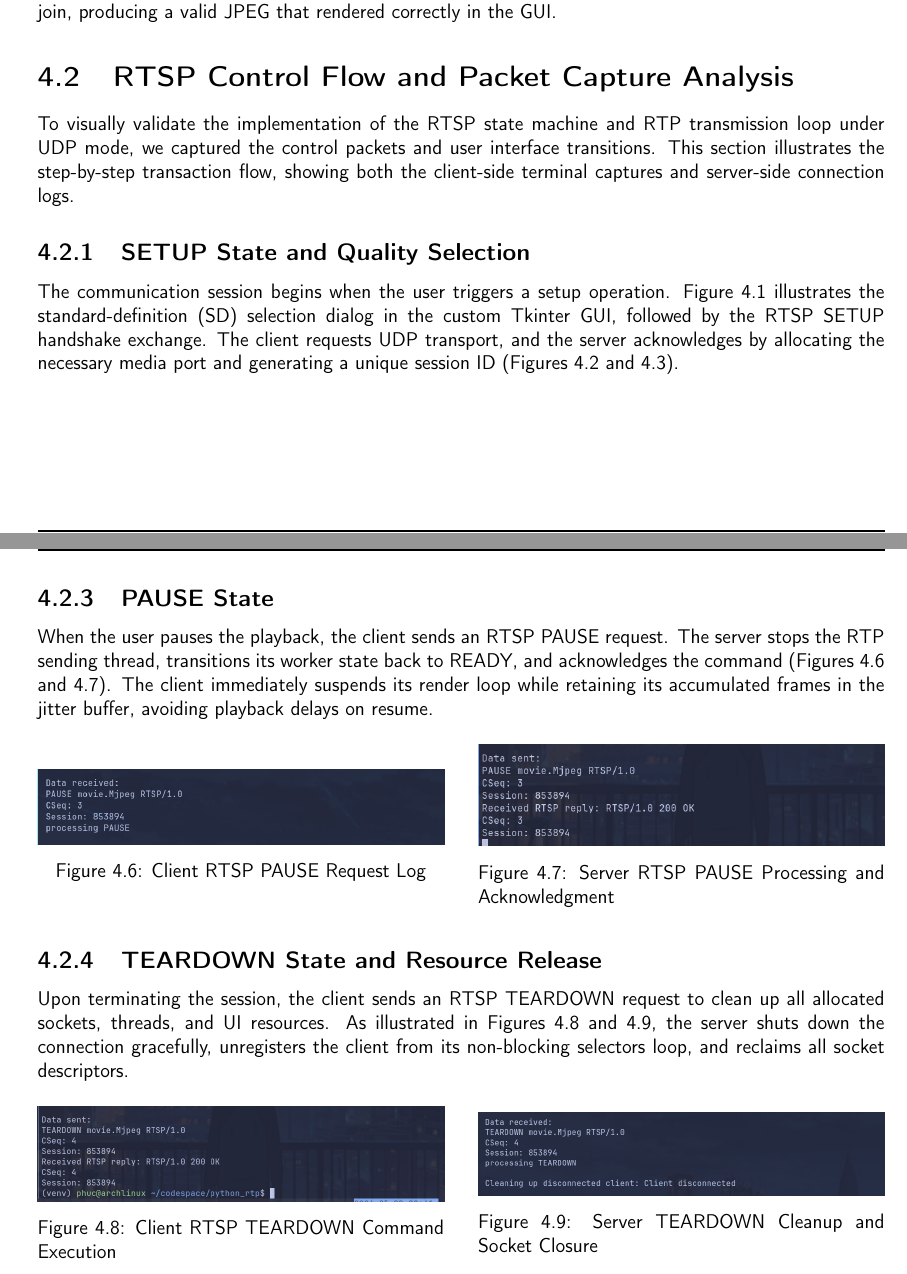
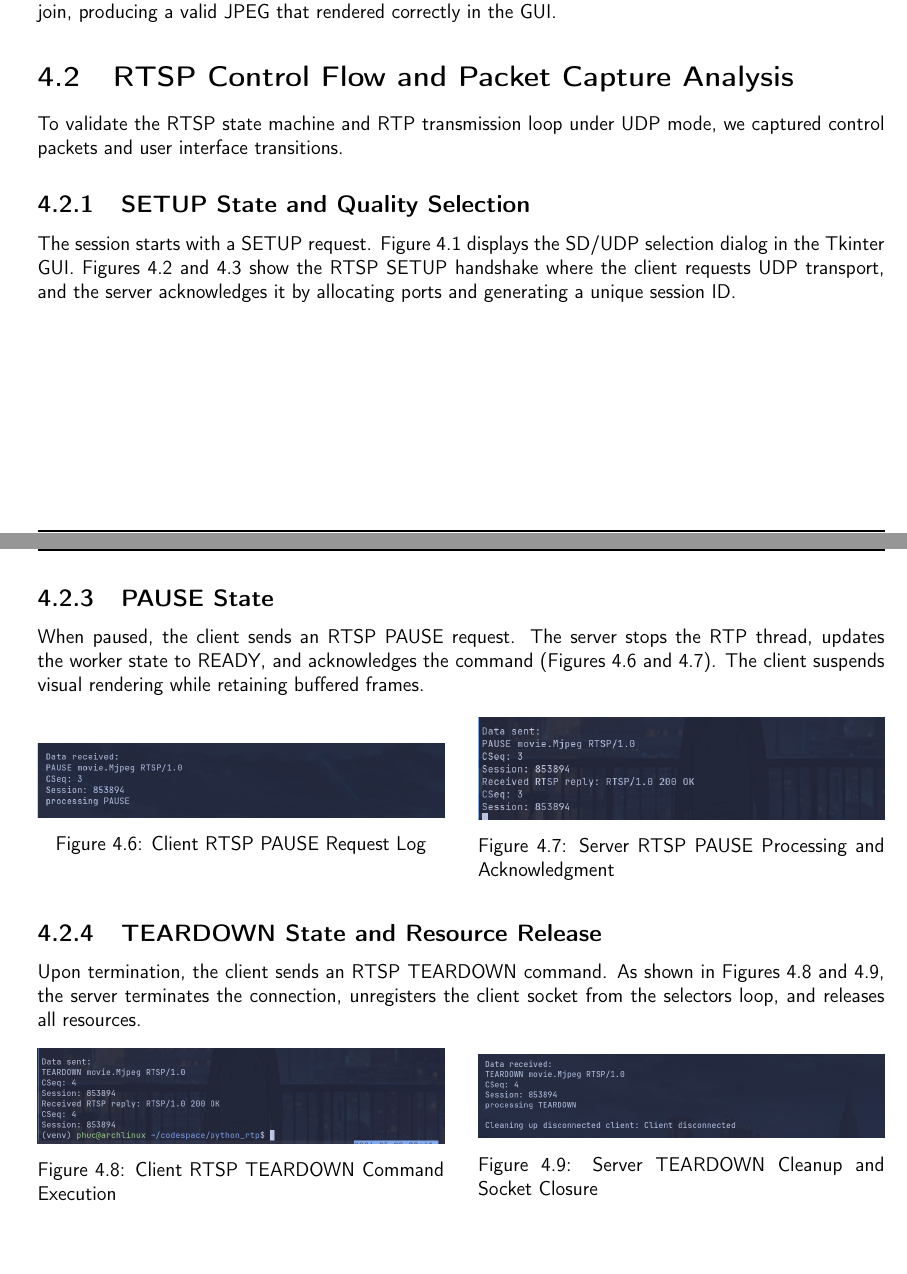
Before and after one commit to InfiniteVoidLoop/video_streaming, a LaTeX thesis (doc/report_template.tex): two parts of pages 17 and 19 of 23 before the commit and two parts of pages 17 and 19 of 22 after it, joined at a grey line, cut so that both start at the same text. Compiled offline with pdfLaTeX.

Commit message:
final update

```diff
--- a/doc/report_template.tex
+++ b/doc/report_template.tex
@@ -662,10 +662,10 @@ Size of packet: 1173
 This log demonstrates that a single frame of approximately 3985 payload bytes was successfully fragmented into two maximal chunks of 1400 payload bytes (plus 12 bytes RTP header, totalling 1412 bytes per packet) and a final chunk of 1161 payload bytes. The marker bit on the third packet triggered the client's buffer join, producing a valid JPEG that rendered correctly in the GUI.
 
 \section{RTSP Control Flow and Packet Capture Analysis}
-To visually validate the implementation of the RTSP state machine and RTP transmission loop under UDP mode, we captured the control packets and user interface transitions. This section illustrates the step-by-step transaction flow, showing both the client-side terminal captures and server-side connection logs.
+To validate the RTSP state machine and RTP transmission loop under UDP mode, we captured control packets and user interface transitions.
 
 \subsection{SETUP State and Quality Selection}
-The communication session begins when the user triggers a setup operation. Figure~\ref{fig:setup_ui} illustrates the standard-definition (SD) selection dialog in the custom Tkinter GUI, followed by the RTSP SETUP handshake exchange. The client requests UDP transport, and the server acknowledges by allocating the necessary media port and generating a unique session ID (Figures~\ref{fig:setup_client} and \ref{fig:setup_server}).
+The session starts with a SETUP request. Figure~\ref{fig:setup_ui} displays the SD/UDP selection dialog in the Tkinter GUI. Figures~\ref{fig:setup_client} and \ref{fig:setup_server} show the RTSP SETUP handshake where the client requests UDP transport, and the server acknowledges it by allocating ports and generating a unique session ID.
 
 \begin{figure}[H]
     \centering
@@ -712,7 +712,7 @@ Once the session is established in the READY state, clicking the "Play" button s
 \end{figure}
 
 \subsection{PAUSE State}
-When the user pauses the playback, the client sends an RTSP PAUSE request. The server stops the RTP sending thread, transitions its worker state back to READY, and acknowledges the command (Figures~\ref{fig:pause_client} and \ref{fig:pause_server}). The client immediately suspends its render loop while retaining its accumulated frames in the jitter buffer, avoiding playback delays on resume.
+When paused, the client sends an RTSP PAUSE request. The server stops the RTP thread, updates the worker state to READY, and acknowledges the command (Figures~\ref{fig:pause_client} and \ref{fig:pause_server}). The client suspends visual rendering while retaining buffered frames.
 
 \begin{figure}[H]
     \centering
@@ -732,7 +732,7 @@ When the user pauses the playback, the client sends an RTSP PAUSE request. The s
 \end{figure}
 
 \subsection{TEARDOWN State and Resource Release}
-Upon terminating the session, the client sends an RTSP TEARDOWN request to clean up all allocated sockets, threads, and UI resources. As illustrated in Figures~\ref{fig:teardown_client} and \ref{fig:teardown_server}, the server shuts down the connection gracefully, unregisters the client from its non-blocking selectors loop, and reclaims all socket descriptors.
+Upon termination, the client sends an RTSP TEARDOWN command. As shown in Figures~\ref{fig:teardown_client} and \ref{fig:teardown_server}, the server terminates the connection, unregisters the client socket from the selectors loop, and releases all resources.
 
 \begin{figure}[H]
     \centering
```
Also changed, not shown: doc/report_template.pdf, doc/report_template.tex (6 more changed lines), 6 other files.
